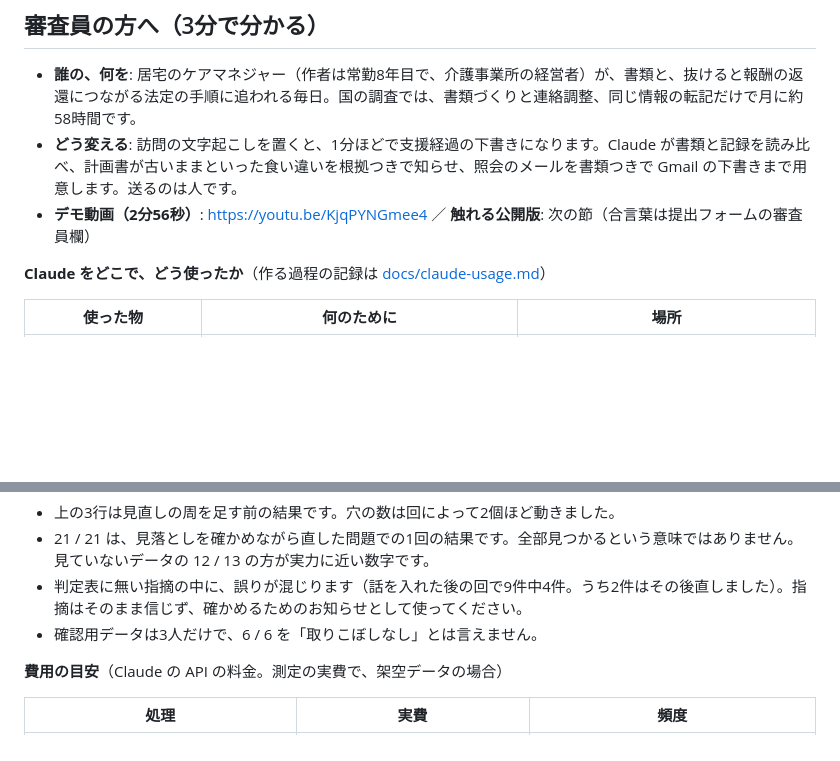
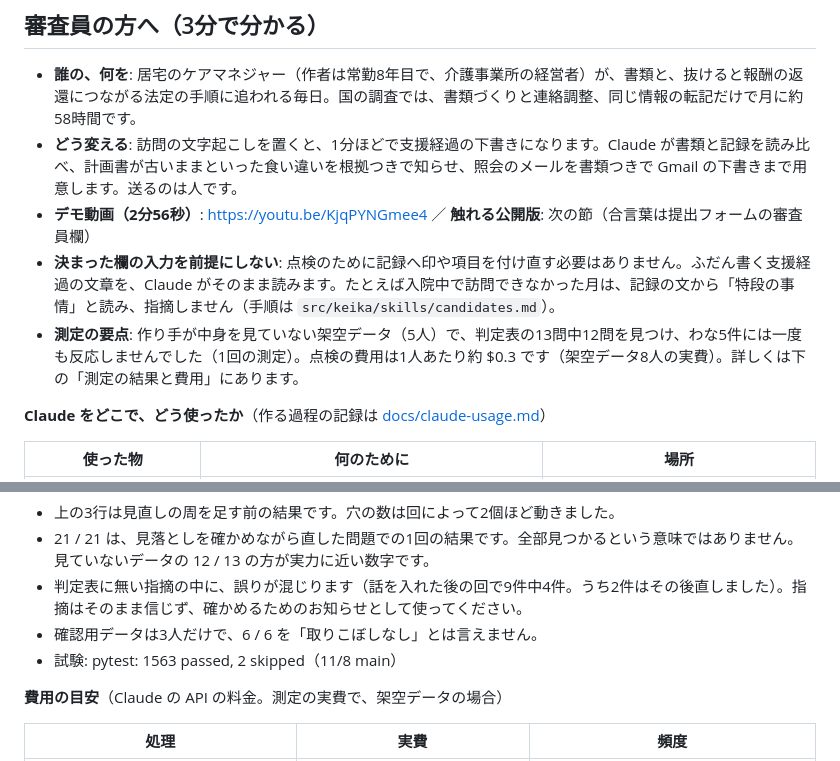
Before and after one commit to nagamoto-ryota/keika, a Markdown page: README.md, 2 parts joined by grey strips. GitHub-like rendering; blank space fills up the shorter version.

```diff
--- a/README.md
+++ b/README.md
@@ -11,6 +11,8 @@
 - **誰の、何を**: 居宅のケアマネジャー（作者は常勤8年目で、介護事業所の経営者）が、書類と、抜けると報酬の返還につながる法定の手順に追われる毎日。国の調査では、書類づくりと連絡調整、同じ情報の転記だけで月に約58時間です。
 - **どう変える**: 訪問の文字起こしを置くと、1分ほどで支援経過の下書きになります。Claude が書類と記録を読み比べ、計画書が古いままといった食い違いを根拠つきで知らせ、照会のメールを書類つきで Gmail の下書きまで用意します。送るのは人です。
 - **デモ動画（2分56秒）**: https://youtu.be/KjqPYNGmee4 ／ **触れる公開版**: 次の節（合言葉は提出フォームの審査員欄）
+- **決まった欄の入力を前提にしない**: 点検のために記録へ印や項目を付け直す必要はありません。ふだん書く支援経過の文章を、Claude がそのまま読みます。たとえば入院中で訪問できなかった月は、記録の文から「特段の事情」と読み、指摘しません（手順は `src/keika/skills/candidates.md`）。
+- **測定の要点**: 作り手が中身を見ていない架空データ（5人）で、判定表の13問中12問を見つけ、わな5件には一度も反応しませんでした（1回の測定）。点検の費用は1人あたり約 $0.3 です（架空データ8人の実費）。詳しくは下の「測定の結果と費用」にあります。
 
 **Claude をどこで、どう使ったか**（作る過程の記録は [docs/claude-usage.md](docs/claude-usage.md)）
 
@@ -209,6 +262,7 @@ Claude Desktop に話した内容を、ケイカの入口と同じ整文と検
 - 21 / 21 は、見落としを確かめながら直した問題での1回の結果です。全部見つかるという意味ではありません。見ていないデータの 12 / 13 の方が実力に近い数字です。
 - 判定表に無い指摘の中に、誤りが混じります（話を入れた後の回で9件中4件。うち2件はその後直しました）。指摘はそのまま信じず、確かめるためのお知らせとして使ってください。
 - 確認用データは3人だけで、6 / 6 を「取りこぼしなし」とは言えません。
+- 試験: pytest: 1563 passed, 2 skipped（11/8 main）
 
 **費用の目安**（Claude の API の料金。測定の実費で、架空データの場合）
 
```
Also changed, not shown: other parts of README.md (+51 -0 lines), docs/claude-usage.md (+4 -0 lines), docs/images/finding.png (added), docs/images/mail-draft.png (added), docs/images/overview.png (added), docs/images/records.png (added).
